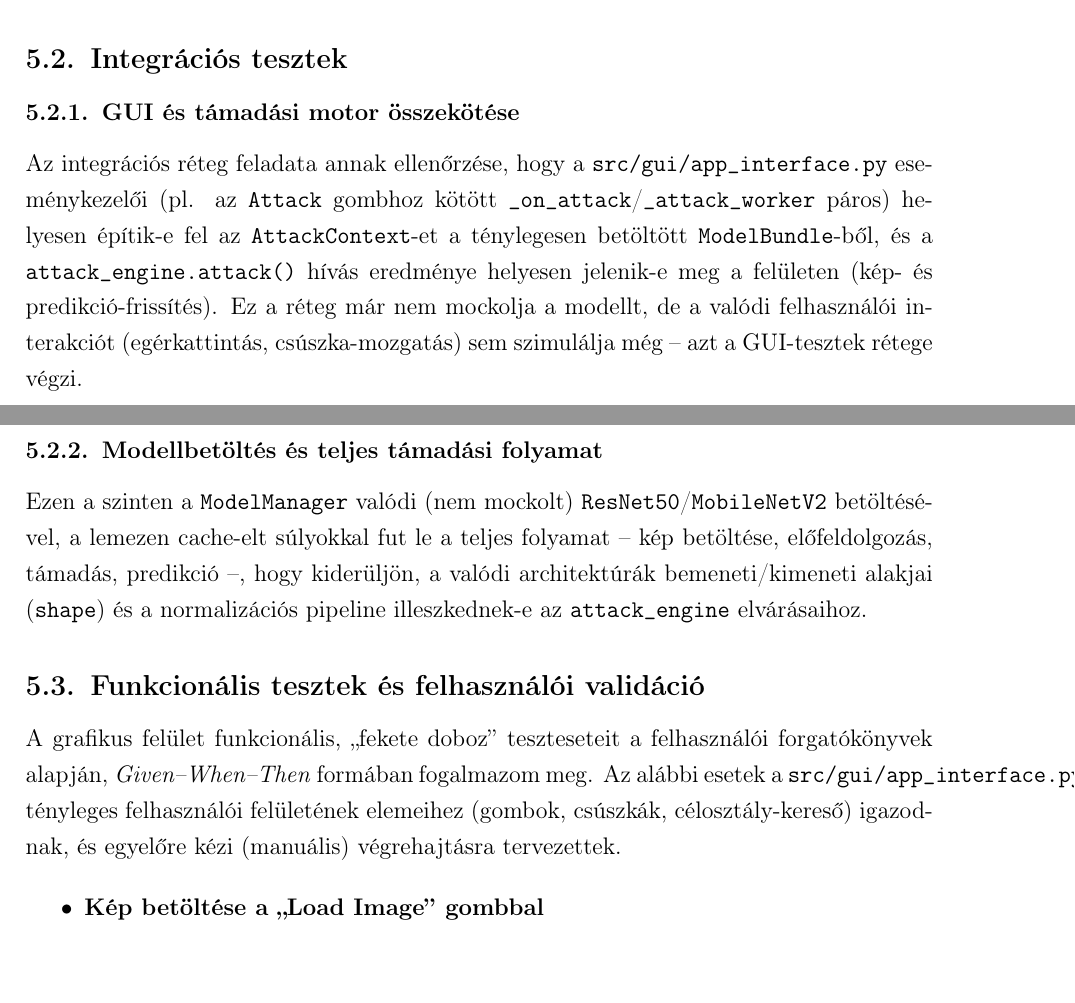
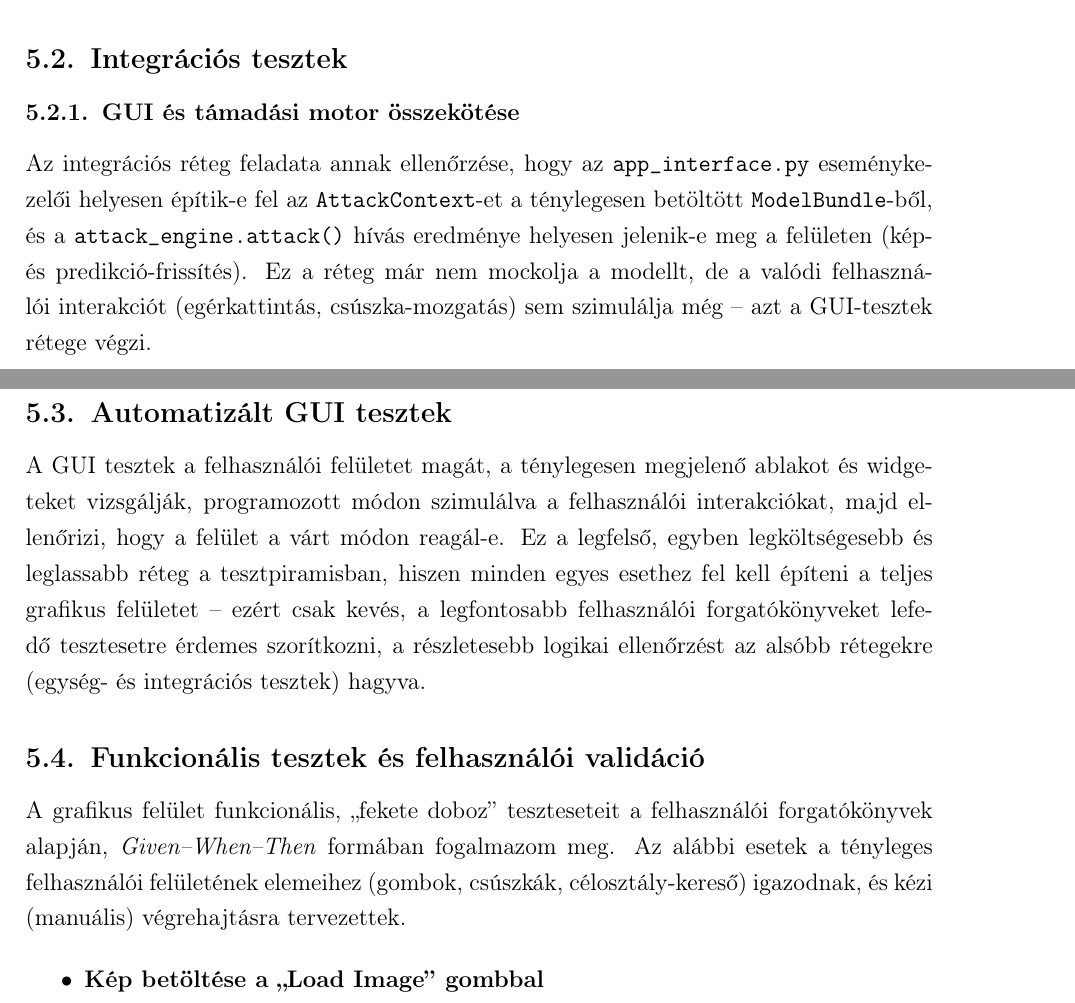
Before and after one commit to Gabrity/Szakdolgozat_Latex, a LaTeX paper (dolgozat/Gabrity_Gabor_D9V09Z_Szakdolgozat.tex): two parts of pages 14 and 15 of 20, joined at a grey line, cut so that both start at the same text. Compiled offline with pdfLaTeX.

Commit message:
apró javítás, gui tesztek

```diff
--- a/dolgozat/Gabrity_Gabor_D9V09Z_Szakdolgozat.tex
+++ b/dolgozat/Gabrity_Gabor_D9V09Z_Szakdolgozat.tex
@@ -561,25 +565,26 @@ konfidenciát) FGSM-re és PGD-re is parametrizált formában lett tesztelve
 
 \subsubsection{GUI és támadási motor összekötése}
 
-Az integrációs réteg feladata annak ellenőrzése, hogy a \texttt{src/gui/app\_interface.py} eseménykezelői
-(pl. az \texttt{Attack} gombhoz kötött \texttt{\_on\_attack}/\texttt{\_attack\_worker} páros) helyesen
+Az integrációs réteg feladata annak ellenőrzése, hogy az \texttt{app\_interface.py} eseménykezelői helyesen
 építik-e fel az \texttt{AttackContext}-et a ténylegesen betöltött \texttt{ModelBundle}-ből, és a
 \texttt{attack\_engine.attack()} hívás eredménye helyesen jelenik-e meg a felületen (kép- és
 predikció-frissítés). Ez a réteg már nem mockolja a modellt, de a valódi felhasználói interakciót
 (egérkattintás, csúszka-mozgatás) sem szimulálja még -- azt a GUI-tesztek rétege végzi.
 
-\subsubsection{Modellbetöltés és teljes támadási folyamat}
+\subsection{Automatizált GUI tesztek}
 
-Ezen a szinten a \texttt{ModelManager} valódi (nem mockolt) \texttt{ResNet50}/\texttt{MobileNetV2}
-betöltésével, a lemezen cache-elt súlyokkal fut le a teljes folyamat -- kép betöltése, előfeldolgozás,
-támadás, predikció --, hogy kiderüljön, a valódi architektúrák bemeneti/kimeneti alakjai
-(\texttt{shape}) és a normalizációs pipeline illeszkednek-e az \texttt{attack\_engine} elvárásaihoz.
+A GUI tesztek a felhasználói felületet magát, a ténylegesen megjelenő ablakot és widgeteket vizsgálják,
+programozott módon szimulálva a felhasználói interakciókat, majd
+ellenőrizi, hogy a felület a várt módon reagál-e. Ez a legfelső, egyben legköltségesebb és leglassabb
+réteg a tesztpiramisban, hiszen minden egyes esethez fel kell építeni a teljes grafikus felületet -- ezért
+csak kevés, a legfontosabb felhasználói forgatókönyveket lefedő tesztesetre érdemes szorítkozni, a
+részletesebb logikai ellenőrzést az alsóbb rétegekre (egység- és integrációs tesztek) hagyva.
 
 \subsection{Funkcionális tesztek és felhasználói validáció}
 
 A grafikus felület funkcionális, ,,fekete doboz'' teszteseteit a felhasználói forgatókönyvek alapján,
-\textit{Given--When--Then} formában fogalmazom meg. Az alábbi esetek a \texttt{src/gui/app\_interface.py} tényleges
-felhasználói felületének elemeihez (gombok, csúszkák, célosztály-kereső) igazodnak, és egyelőre kézi
+\textit{Given--When--Then} formában fogalmazom meg. Az alábbi esetek a tényleges
+felhasználói felületének elemeihez (gombok, csúszkák, célosztály-kereső) igazodnak, és kézi
 (manuális) végrehajtásra tervezettek.
 
 \begin{itemize}
```
Also changed, not shown: run.txt (+2 -0 lines), dolgozat/Gabrity_Gabor_D9V09Z_Szakdolgozat.pdf, dolgozat/Gabrity_Gabor_D9V09Z_Szakdolgozat.tex (8 more changed lines), 4 other files.
